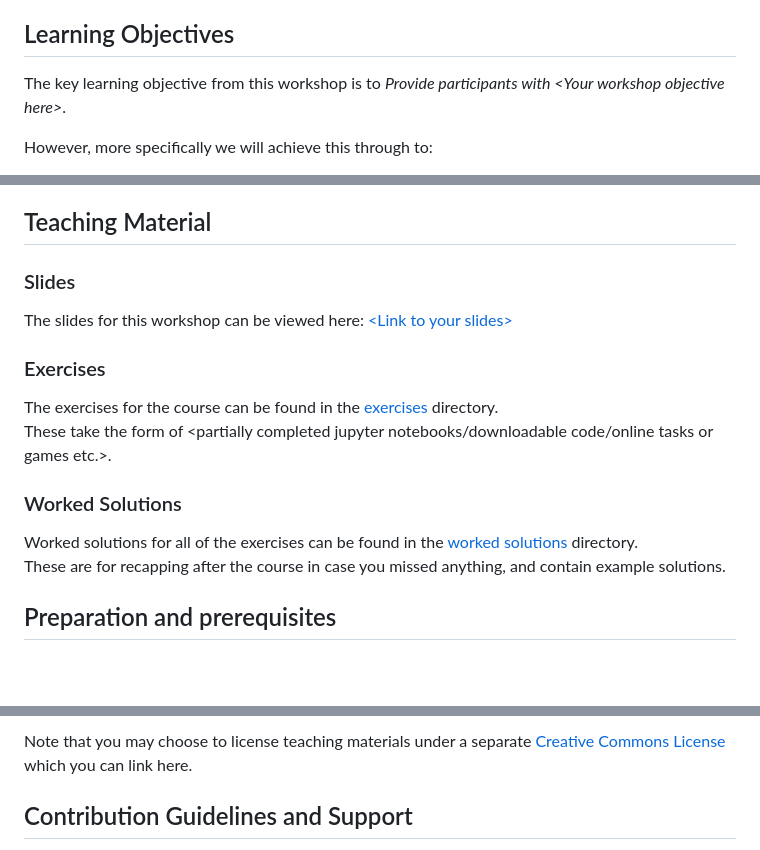
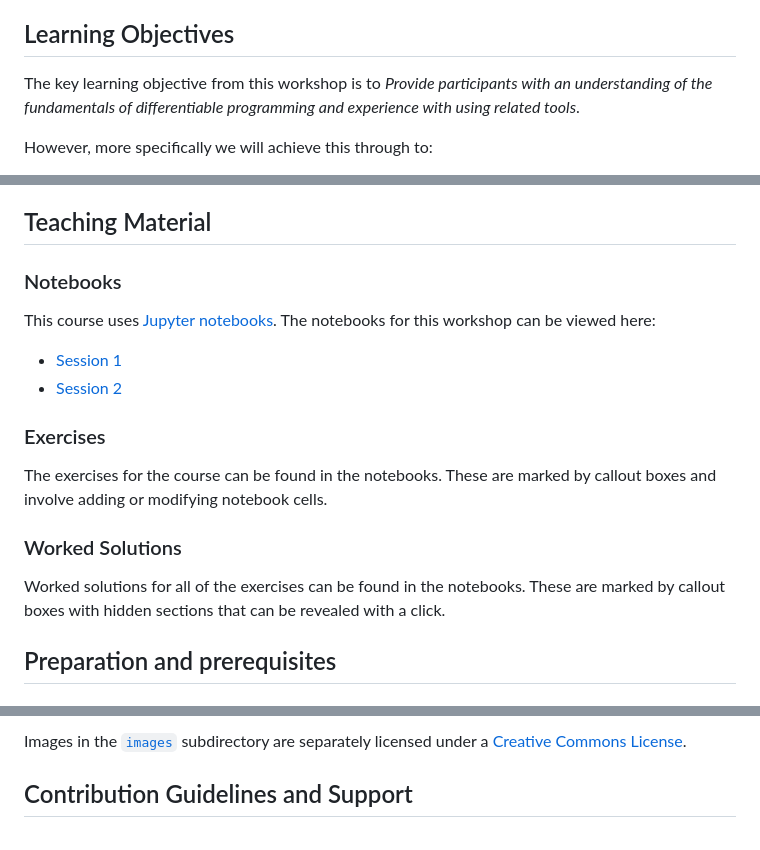
Before and after one commit to Cambridge-ICCS/differentiable-programming-summer-school-2026, a Markdown page: README.md, 3 parts joined by grey strips. Drawn GitHub-style; blank space fills up the shorter version.

Commit message:
Fill in some of the template

```diff
--- a/README.md
+++ b/README.md
@@ -26,7 +26,8 @@ A website for this workshop can be found at
 ## Learning Objectives
 
 The key learning objective from this workshop is to
-_Provide participants with \<Your workshop objective here\>_.
+_Provide participants with an understanding of the fundamentals of
+differentiable programming and experience with using related tools_.
 
 However, more specifically we will achieve this through to:
 
@@ -44,16 +45,22 @@ With regards to specific content we cover:
 
 ## Teaching Material
 
-### Slides
-The slides for this workshop can be viewed here: [\<Link to your slides\>](https://iccs.cam.ac.uk/)
+### Notebooks
+This course uses [Jupyter notebooks](https://jupyter.org/).
+The notebooks for this workshop can be viewed here:
+
+* [Session 1](session1.ipynb)
+* [Session 2](session2.ipynb)
 
 ### Exercises
-The exercises for the course can be found in the [exercises](exercises/) directory.
-These take the form of \<partially completed jupyter notebooks/downloadable code/online tasks or games etc.\>.
+The exercises for the course can be found in the notebooks.
+These are marked by callout boxes and involve adding or modifying notebook
+cells.
 
 ### Worked Solutions
-Worked solutions for all of the exercises can be found in the [worked solutions](worked-solutions/) directory.
-These are for recapping after the course in case you missed anything, and contain example solutions.
+Worked solutions for all of the exercises can be found in the notebooks.
+These are marked by callout boxes with hidden sections that can be revealed with
+a click.
 
 
 ## Preparation and prerequisites
@@ -155,7 +163,6 @@ The code materials in this project are licensed under the [\<Your License Here\>
 
-Note that you may choose to license teaching materials under a separate
-[Creative Commons License](https://creativecommons.org/share-your-work/cclicenses/)
-which you can link here.
+Images in the [`images`](./images) subdirectory are separately licensed under a
+[Creative Commons License](https://creativecommons.org/share-your-work/cclicenses/).
 
 
 ## Contribution Guidelines and Support
```
Also changed, not shown: other parts of README.md (+7 -4 lines).
